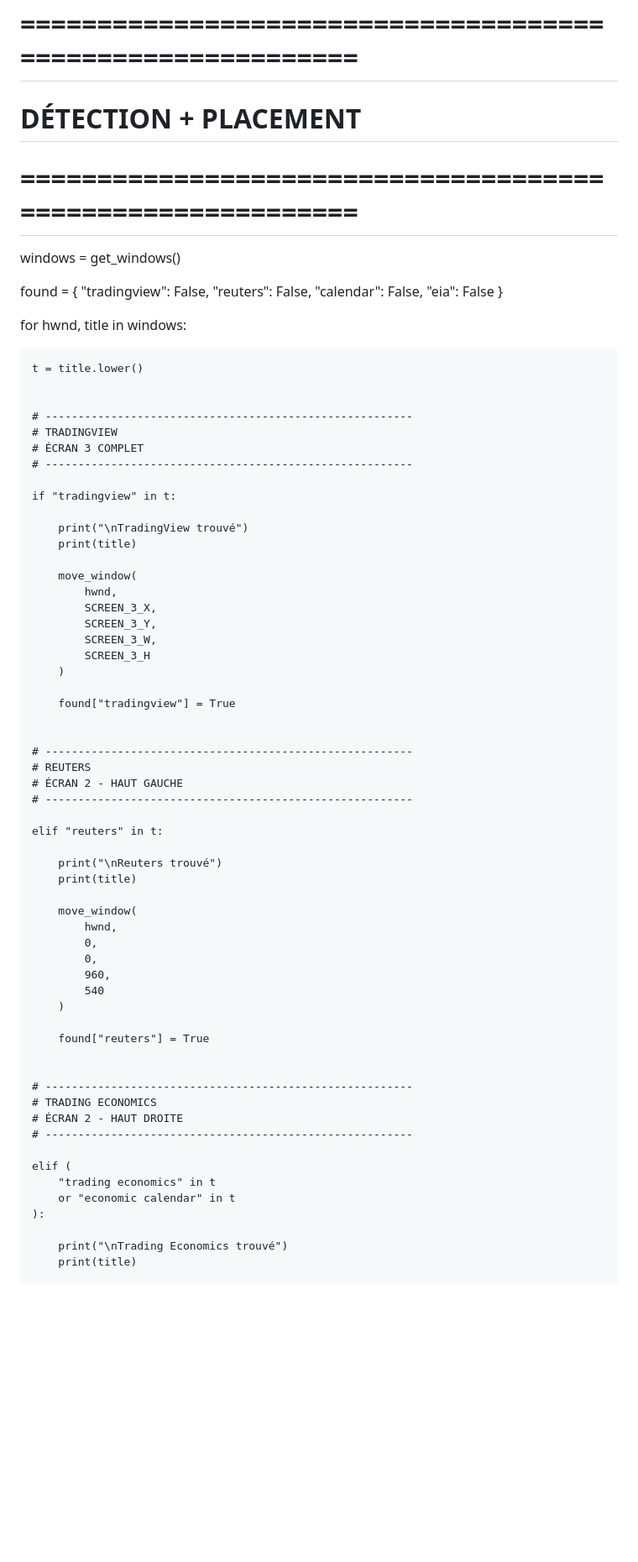
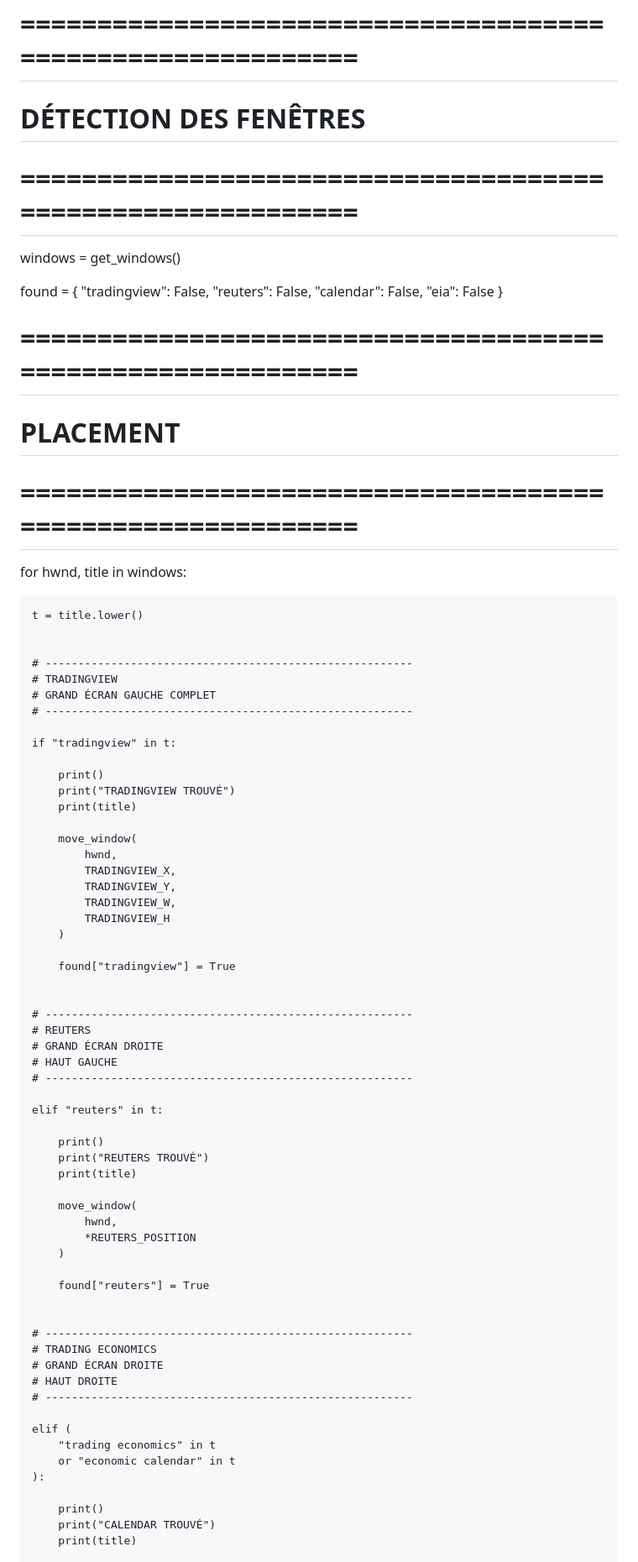
Before and after one commit to TheoTaillandier/Test2, a Markdown page: README.md, the part around one of its changes. Shown at 84% size. GitHub-like rendering; blank space fills up the shorter version.

```diff
--- a/README.md
+++ b/README.md
@@ -159,10 +220,11 @@ time.sleep(6)
 
 
 # ============================================================
-# DÉTECTION + PLACEMENT
+# DÉTECTION DES FENÊTRES
 # ============================================================
 
 windows = get_windows()
+
 
 found = {
     "tradingview": False,
@@ -172,6 +234,10 @@ found = {
 }
 
 
+# ============================================================
+# PLACEMENT
+# ============================================================
+
 for hwnd, title in windows:
 
     t = title.lower()
@@ -179,20 +245,21 @@ for hwnd, title in windows:
 
     # --------------------------------------------------------
     # TRADINGVIEW
-    # ÉCRAN 3 COMPLET
+    # GRAND ÉCRAN GAUCHE COMPLET
     # --------------------------------------------------------
 
     if "tradingview" in t:
 
-        print("\nTradingView trouvé")
+        print()
+        print("TRADINGVIEW TROUVÉ")
         print(title)
 
         move_window(
             hwnd,
-            SCREEN_3_X,
-            SCREEN_3_Y,
-            SCREEN_3_W,
-            SCREEN_3_H
+            TRADINGVIEW_X,
+            TRADINGVIEW_Y,
+            TRADINGVIEW_W,
+            TRADINGVIEW_H
         )
 
         found["tradingview"] = True
@@ -200,20 +267,19 @@ for hwnd, title in windows:
 
     # --------------------------------------------------------
     # REUTERS
-    # ÉCRAN 2 - HAUT GAUCHE
+    # GRAND ÉCRAN DROITE
+    # HAUT GAUCHE
     # --------------------------------------------------------
 
     elif "reuters" in t:
 
-        print("\nReuters trouvé")
+        print()
+        print("REUTERS TROUVÉ")
         print(title)
 
         move_window(
             hwnd,
-            0,
-            0,
-            960,
-            540
+            *REUTERS_POSITION
         )
 
         found["reuters"] = True
@@ -221,7 +287,8 @@ for hwnd, title in windows:
 
     # --------------------------------------------------------
     # TRADING ECONOMICS
-    # ÉCRAN 2 - HAUT DROITE
+    # GRAND ÉCRAN DROITE
+    # HAUT DROITE
     # --------------------------------------------------------
 
     elif (
@@ -229,7 +296,8 @@ for hwnd, title in windows:
         or "economic calendar" in t
     ):
 
-        print("\nTrading Economics trouvé")
+        print()
+        print("CALENDAR TROUVÉ")
         print(title)
 
         move_window(
```
Also changed, not shown: other parts of README.md (+128 -58 lines).
